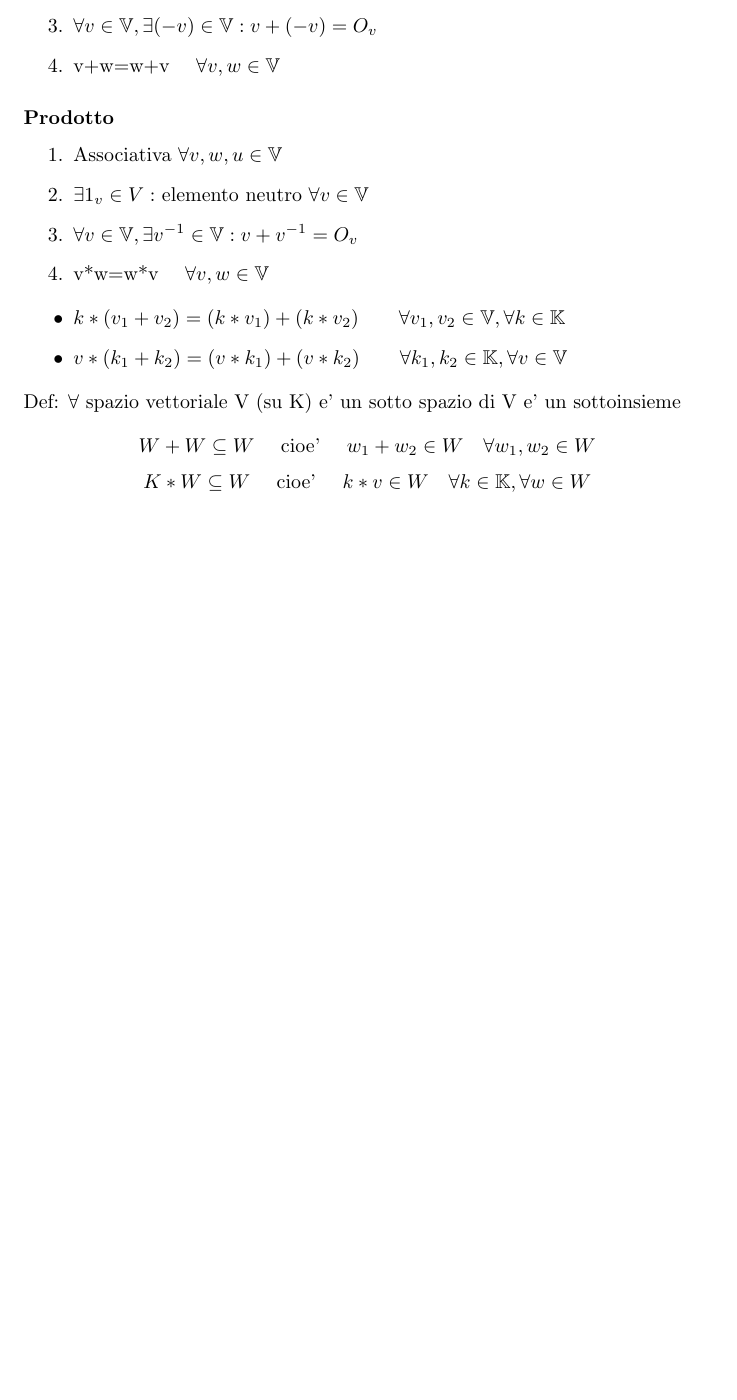
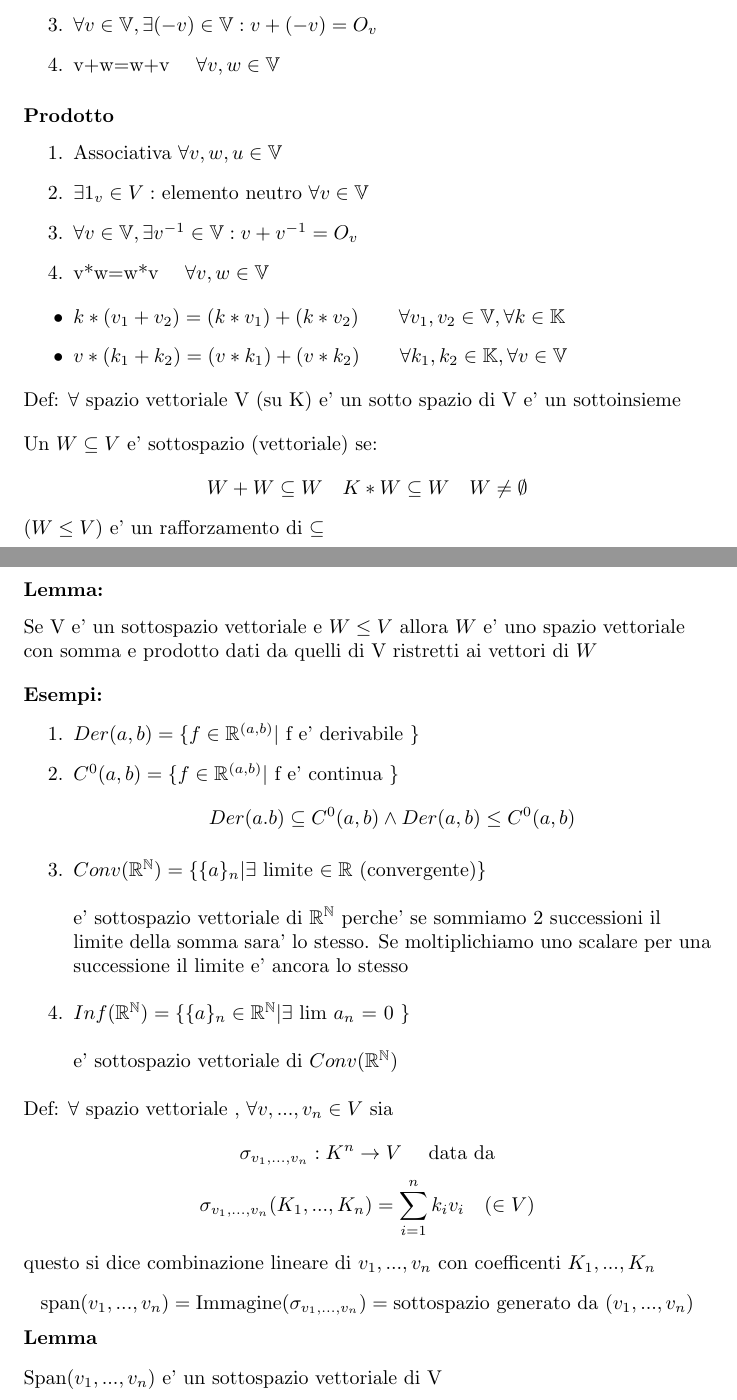
Before and after one commit to Poyso/uni, a LaTeX document (primo-anno/secondo-semestre/geometria/geometria.tex): part of page 6 of 6 before the commit and two parts of pages 6 and 7 of 7 after it, the two joined at a grey line, cut so that both start at the same text, the shorter picture padded with empty space. Compiled offline with pdfLaTeX.

Commit message:
Appunti geometria

```diff
--- a/primo-anno/secondo-semestre/geometria/geometria.tex
+++ b/primo-anno/secondo-semestre/geometria/geometria.tex
@@ -3,6 +3,7 @@
 \usepackage{amssymb}
 \usepackage{amsfonts}
 \usepackage{inputenc}
+\usepackage{graphicx}
 \title{Geometria e Algebra}
 \begin{document}
 \section{Geometria affine (richiami)}
@@ -295,11 +297,56 @@ quindi possiamo dedurre questo
 \begin{flushleft}
 	Def: $\forall$ spazio vettoriale V (su K) e' un sotto spazio di V e' un sottoinsieme
 \end{flushleft}
+\begin{flushleft}
+	Un $W \subseteq V$ e' sottospazio (vettoriale) se:
+\end{flushleft}
 \begin{equation*}
-	W+W \subseteq W \quad  \text{ cioe' } \quad w_1+w_2 \in W \quad \forall w_1,w_2 \in W
+	W+W \subseteq W \quad K*W \subseteq W \quad W \neq \emptyset
+\end{equation*}
+\begin{flushleft}
+	($W\leq V$) e' un rafforzamento di $\subseteq$
+\end{flushleft}
+\subsubsection*{Lemma:}
+\begin{flushleft}
+	Se V e' un sottospazio vettoriale e $W \leq V$ allora $W$ e' uno spazio vettoriale con somma e prodotto dati da quelli di V ristretti ai vettori di $W$
+\end{flushleft}
+\textbf{Esempi:}
+\begin{enumerate}
+	\item $Der(a,b)=\{ f \in \mathbb{R}^{(a,b)} | \text{ f e' derivabile } \}$
+	\item $C^0(a,b)= \{ f \in \mathbb{R}^{(a,b)} | \text{ f e' continua } \}$
+	      \begin{equation*}
+		      Der(a.b) \subseteq C^0(a,b) \land Der(a,b) \leq C^0(a,b)
+	      \end{equation*}
+	\item $Conv(\mathbb{R}^{\mathbb{N}}) = \{ \{a\}_n | \exists \text{ limite $\in \mathbb{R}$ (convergente)}\}$
+	      \begin{flushleft}
+		      e' sottospazio vettoriale di $\mathbb{R}^{\mathbb{N}}$ perche' se sommiamo 2 successioni il limite della somma sara' lo stesso.
+		      Se moltiplichiamo uno scalare per una successione il limite e' ancora lo stesso
+	      \end{flushleft}
+	\item $Inf(\mathbb{R}^{\mathbb{N}}) =\{ \{ a \}_n \in \mathbb{R}^{\mathbb{N}} | \exists \text{ lim $a_n$ = 0 } \}$
+	      \begin{flushleft}
+		      e' sottospazio vettoriale di $Conv(\mathbb{R}^{\mathbb{N}})$
+	      \end{flushleft}
+\end{enumerate}
+\begin{flushleft}
+	Def: $\forall$ spazio vettoriale , $\forall v,...,v_n \in V$ sia
+\end{flushleft}
+\begin{equation*}
+	\sigma_{v_1,...,v_n}: K^n \to V \quad \text{ data da}
 \end{equation*}
 \begin{equation*}
-	K*W \subseteq W \quad \text{ cioe' } \quad k*v \in W \quad \forall k \in \mathbb{K}, \forall w\in W
+	\sigma_{v_1,...,v_n} (K_1,...,K_n) = \sum^n_{i=1} k_i v_i \quad (\in V)
 \end{equation*}
+\begin{flushleft}
+	questo si dice combinazione lineare di $v_1,...,v_n$ con coefficenti $K_1,...,K_n$
+\end{flushleft}
+\begin{equation*}
+	\text{span}(v_1,...,v_n)=\text{Immagine}(\sigma_{v_1,...,v_n}) = \text{sottospazio generato da }(v_1,...,v_n)
+\end{equation*}
+\textbf{Lemma}
+\begin{flushleft}
+	Span($v_1,...,v_n$) e' un sottospazio vettoriale di V
+\end{flushleft}
+
+
 
 \end{document}
```
Also changed, not shown: primo-anno/secondo-semestre/geometria/geometria.tex (1 more changed lines), 3 other files.
